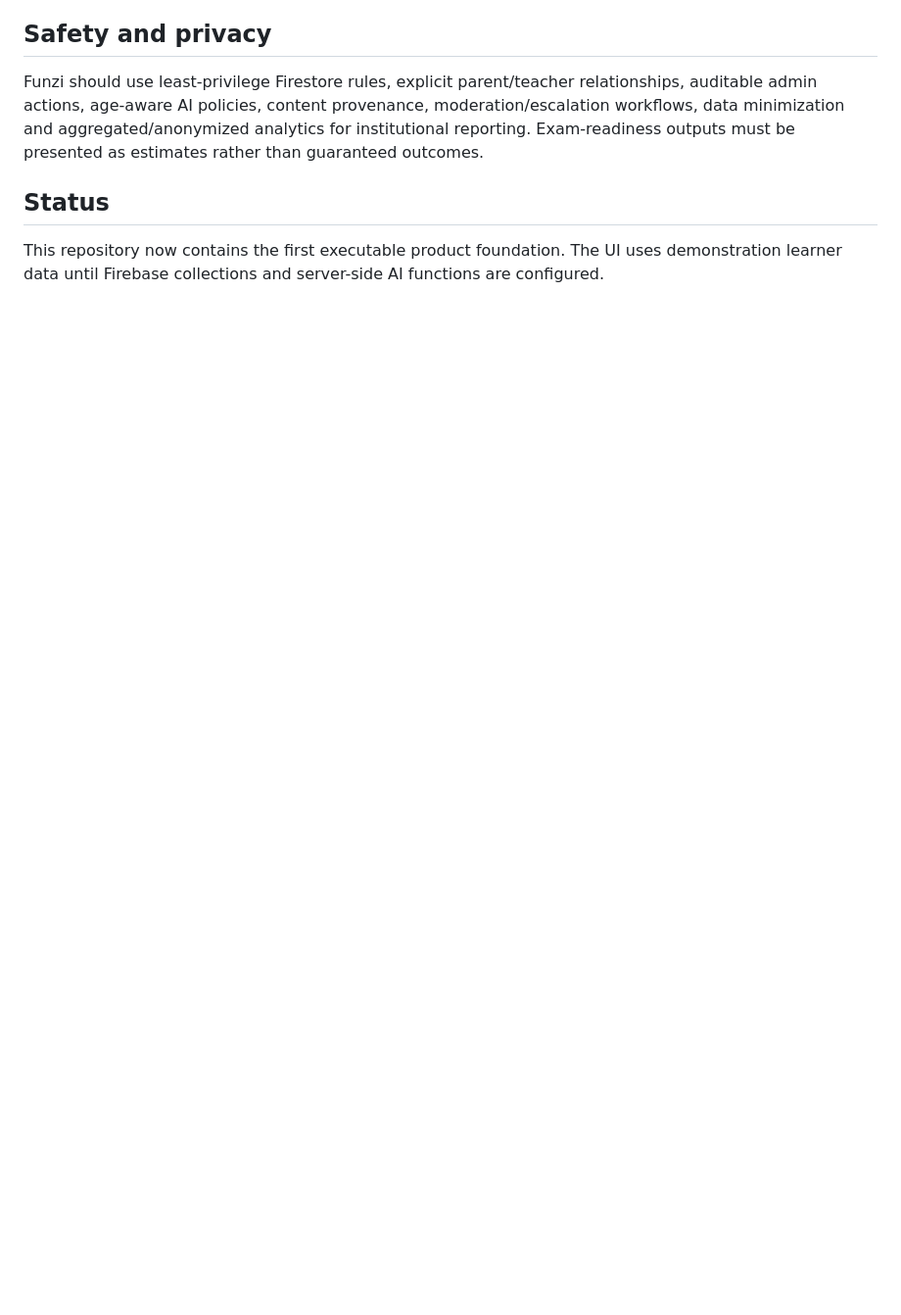
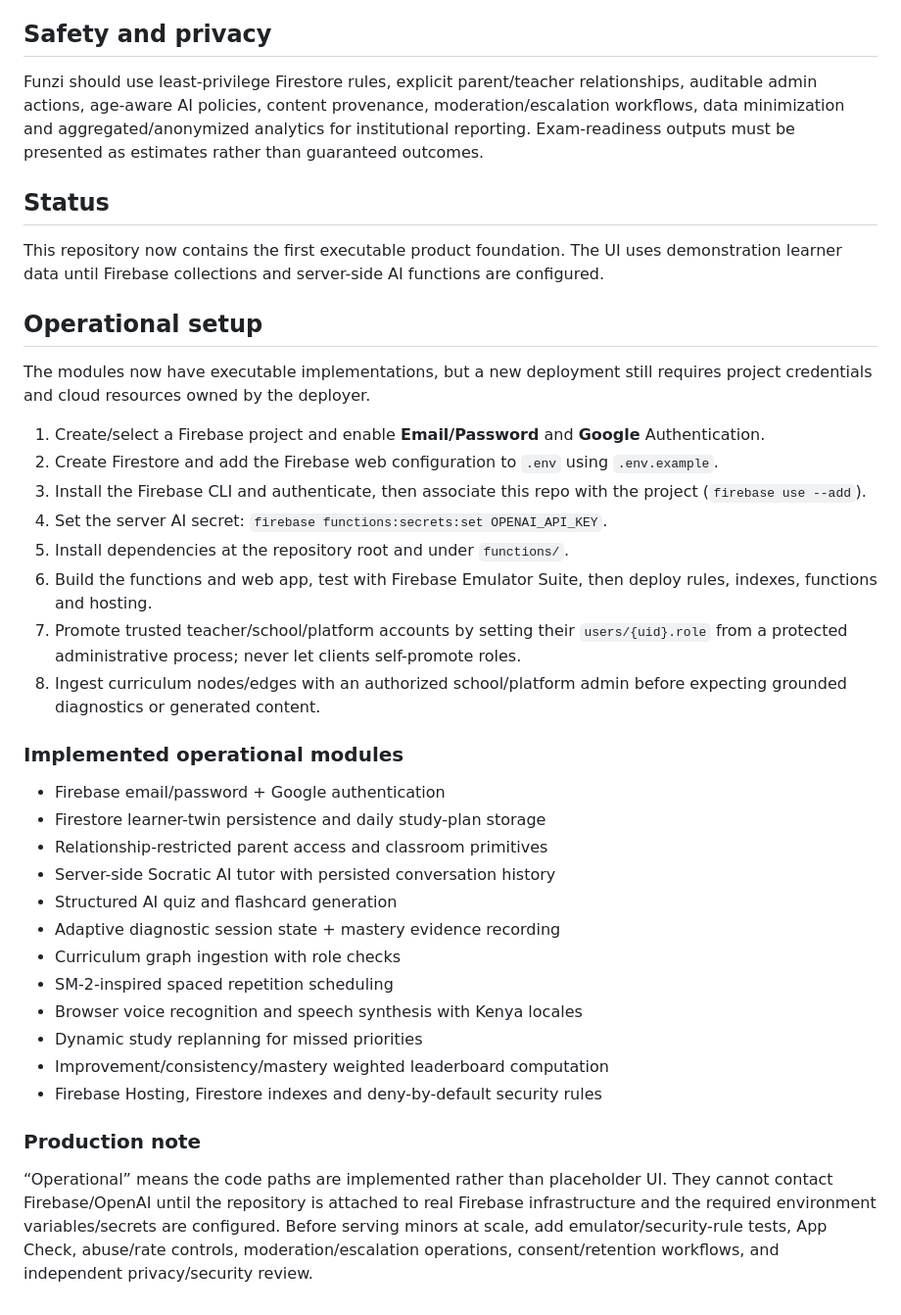
Before and after one commit to chrisndirangu54/Funzi, a Markdown page: README.md, the part around the change. Shown at 98% size. Rendered like a GitHub page; blank space fills up the shorter version.

Commit message:
Document Funzi operational deployment and safeguards

```diff
--- a/README.md
+++ b/README.md
@@ -71,3 +71,36 @@ Funzi should use least-privilege Firestore rules, explicit parent/teacher relati
 ## Status
 
 This repository now contains the first executable product foundation. The UI uses demonstration learner data until Firebase collections and server-side AI functions are configured.
+
+
+## Operational setup
+
+The modules now have executable implementations, but a new deployment still requires project credentials and cloud resources owned by the deployer.
+
+1. Create/select a Firebase project and enable **Email/Password** and **Google** Authentication.
+2. Create Firestore and add the Firebase web configuration to `.env` using `.env.example`.
+3. Install the Firebase CLI and authenticate, then associate this repo with the project (`firebase use --add`).
+4. Set the server AI secret: `firebase functions:secrets:set OPENAI_API_KEY`.
+5. Install dependencies at the repository root and under `functions/`.
+6. Build the functions and web app, test with Firebase Emulator Suite, then deploy rules, indexes, functions and hosting.
+7. Promote trusted teacher/school/platform accounts by setting their `users/{uid}.role` from a protected administrative process; never let clients self-promote roles.
+8. Ingest curriculum nodes/edges with an authorized school/platform admin before expecting grounded diagnostics or generated content.
+
+### Implemented operational modules
+
+- Firebase email/password + Google authentication
+- Firestore learner-twin persistence and daily study-plan storage
+- Relationship-restricted parent access and classroom primitives
+- Server-side Socratic AI tutor with persisted conversation history
+- Structured AI quiz and flashcard generation
+- Adaptive diagnostic session state + mastery evidence recording
+- Curriculum graph ingestion with role checks
+- SM-2-inspired spaced repetition scheduling
+- Browser voice recognition and speech synthesis with Kenya locales
+- Dynamic study replanning for missed priorities
+- Improvement/consistency/mastery weighted leaderboard computation
+- Firebase Hosting, Firestore indexes and deny-by-default security rules
+
+### Production note
+
+“Operational” means the code paths are implemented rather than placeholder UI. They cannot contact Firebase/OpenAI until the repository is attached to real Firebase infrastructure and the required environment variables/secrets are configured. Before serving minors at scale, add emulator/security-rule tests, App Check, abuse/rate controls, moderation/escalation operations, consent/retention workflows, and independent privacy/security review.
```
